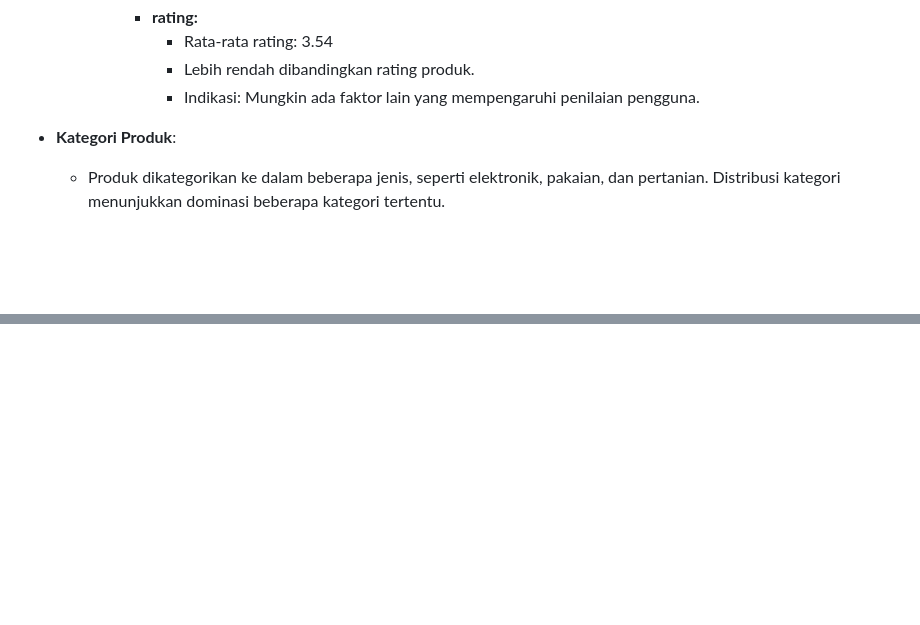
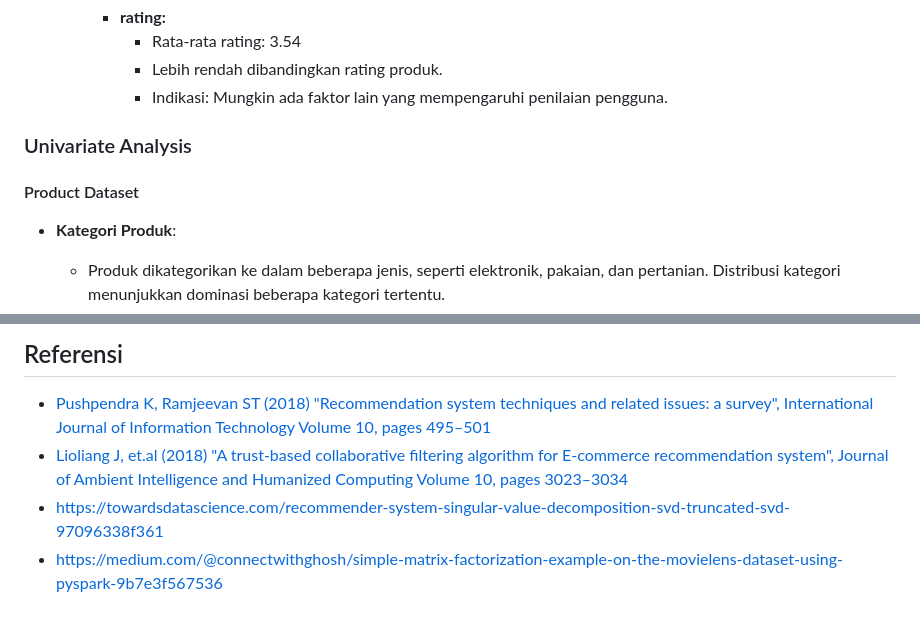
Before and after one commit to Haniff-Toha/DataScience_Portofolio, a Markdown page: Product Recommendation System/README.md, 2 parts joined by grey strips. Drawn GitHub-style; blank space fills up the shorter version.

```diff
--- a/Product Recommendation System/README.md
+++ b/Product Recommendation System/README.md
@@ -135,6 +135,9 @@ Dataset yang digunakan pada proyek ini merupakan data opensource yang ditemukan
         * Lebih rendah dibandingkan rating produk.
         * Indikasi: Mungkin ada faktor lain yang mempengaruhi penilaian pengguna.
 
+
+### Univariate Analysis
+#### Product Dataset
 - **Kategori Produk**:
   - Produk dikategorikan ke dalam beberapa jenis, seperti elektronik, pakaian, dan pertanian. Distribusi kategori menunjukkan dominasi beberapa kategori tertentu.
 
@@ -160,0 +236,6 @@ Dataset yang digunakan pada proyek ini merupakan data opensource yang ditemukan
+## Referensi
+- [Pushpendra K, Ramjeevan ST (2018) "Recommendation system techniques and related issues: a survey",  International Journal of Information Technology Volume 10, pages 495–501](https://link.springer.com/article/10.1007/s41870-018-0138-8)
+- [Lioliang J, et.al (2018) "A trust‑based collaborative filtering algorithm for E‑commerce
+recommendation system", Journal of Ambient Intelligence and Humanized Computing Volume 10, pages 3023–3034](https://link.springer.com/article/10.1007/s12652-018-0928-7)
+- https://towardsdatascience.com/recommender-system-singular-value-decomposition-svd-truncated-svd-97096338f361
+- https://medium.com/@connectwithghosh/simple-matrix-factorization-example-on-the-movielens-dataset-using-pyspark-9b7e3f567536
```
Also changed, not shown: other parts of Product Recommendation System/README.md (+77 -5 lines).
